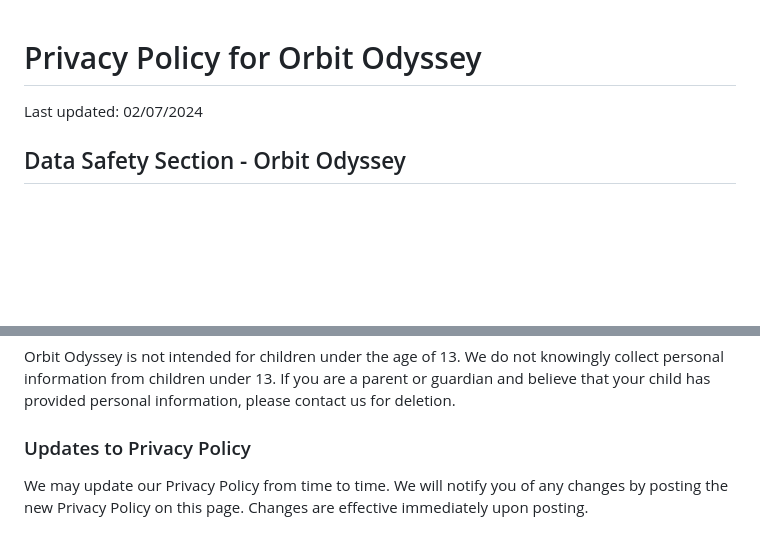
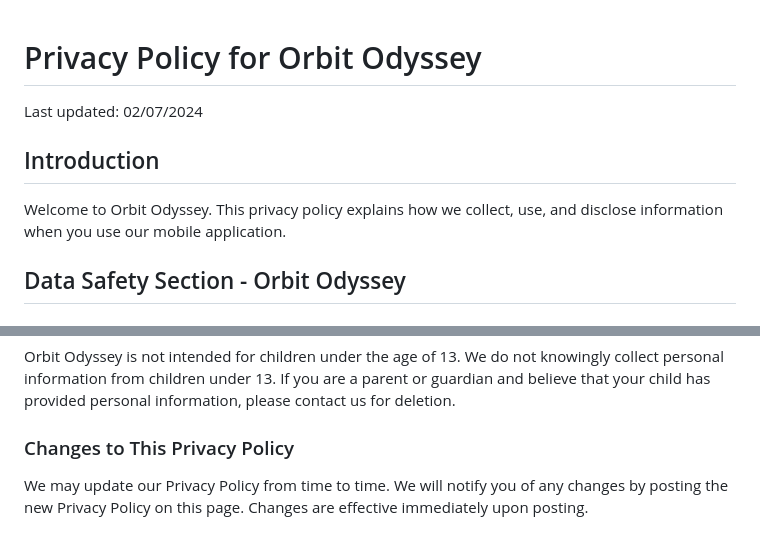
Before and after one commit to hamzadaoud/orbit-odyssey-privacy-policy, a Markdown page: README.md, 2 parts joined by grey strips. Drawn GitHub-style; blank space fills up the shorter version.

```diff
--- a/README.md
+++ b/README.md
@@ -11,6 +11,8 @@
     <div class="container">
         <h1 class="mt-5">Privacy Policy for Orbit Odyssey</h1>
         <p>Last updated: 02/07/2024</p> <!-- Updated date -->
+        <h2>Introduction</h2>
+        <p>Welcome to Orbit Odyssey. This privacy policy explains how we collect, use, and disclose information when you use our mobile application.</p>
         <h2>Data Safety Section - Orbit Odyssey</h2>
         <h3>Data Collection and Usage</h3>
         <p>Orbit Odyssey ("the App") respects user privacy and is committed to transparent data practices. This section outlines how the App collects, uses, and handles data, including any third-party services utilized.</p>
@@ -42,7 +44,7 @@
         </ul>
         <h3>Children's Privacy</h3>
         <p>Orbit Odyssey is not intended for children under the age of 13. We do not knowingly collect personal information from children under 13. If you are a parent or guardian and believe that your child has provided personal information, please contact us for deletion.</p>
-        <h3>Updates to Privacy Policy</h3>
+        <h3>Changes to This Privacy Policy</h3>
         <p>We may update our Privacy Policy from time to time. We will notify you of any changes by posting the new Privacy Policy on this page. Changes are effective immediately upon posting.</p>
         <h3>Contact Us</h3>
         <p>If you have any questions or concerns about this Data safety section or our privacy practices, please contact us at:</p>
```
